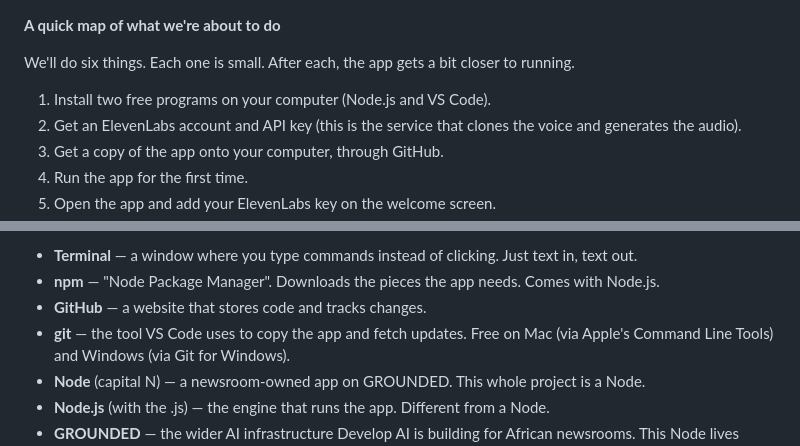
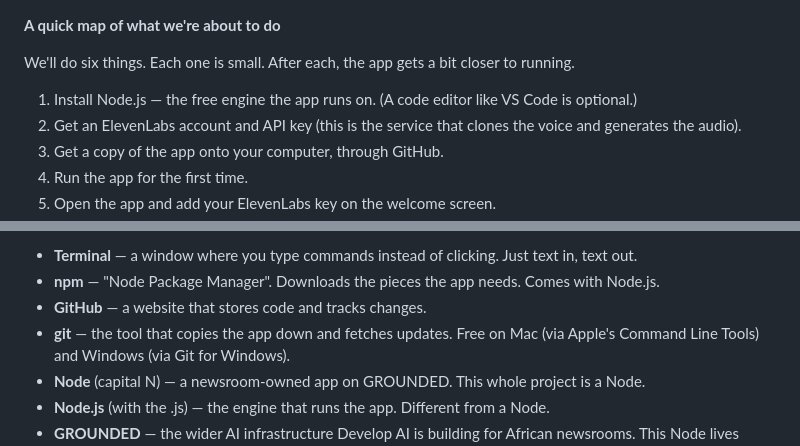
Before and after one commit to pauldevelopai/node-podcasting, a Markdown page: README.md, 2 parts joined by grey strips. Drawn GitHub-style.

```diff
--- a/README.md
+++ b/README.md
@@ -40,7 +40,8 @@ bottom. Read it.
 We'll do six things. Each one is small. After each, the app gets a bit closer to
 running.
 
-1. Install two free programs on your computer (Node.js and VS Code).
+1. Install Node.js — the free engine the app runs on. (A code editor like VS
+   Code is optional.)
 2. Get an ElevenLabs account and API key (this is the service that clones the
    voice and generates the audio).
 3. Get a copy of the app onto your computer, through GitHub.
@@ -321,7 +318,7 @@ of any error message. A screenshot helps.
 - **npm** — "Node Package Manager". Downloads the pieces the app needs. Comes
   with Node.js.
 - **GitHub** — a website that stores code and tracks changes.
-- **git** — the tool VS Code uses to copy the app and fetch updates. Free on
+- **git** — the tool that copies the app down and fetches updates. Free on
   Mac (via Apple's Command Line Tools) and Windows (via Git for Windows).
 - **Node** (capital N) — a newsroom-owned app on GROUNDED. This whole project is
   a Node.
```
Also changed, not shown: other parts of README.md (+30 -34 lines).
